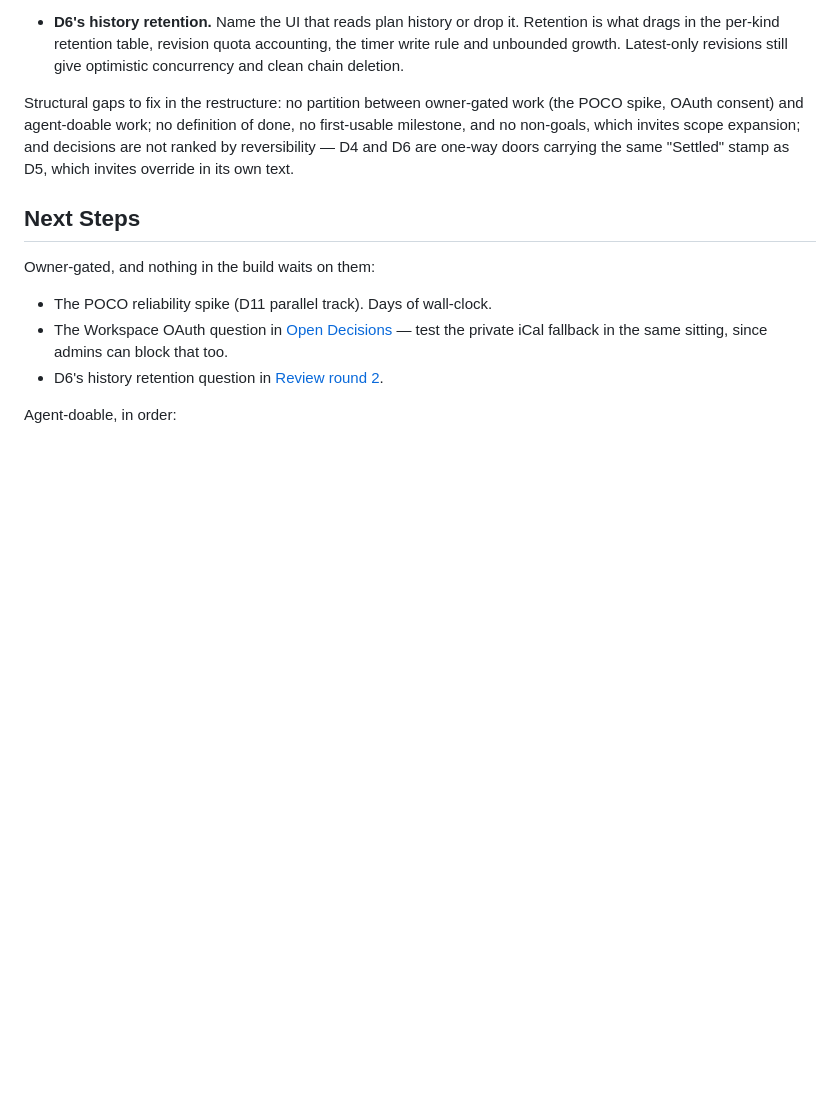
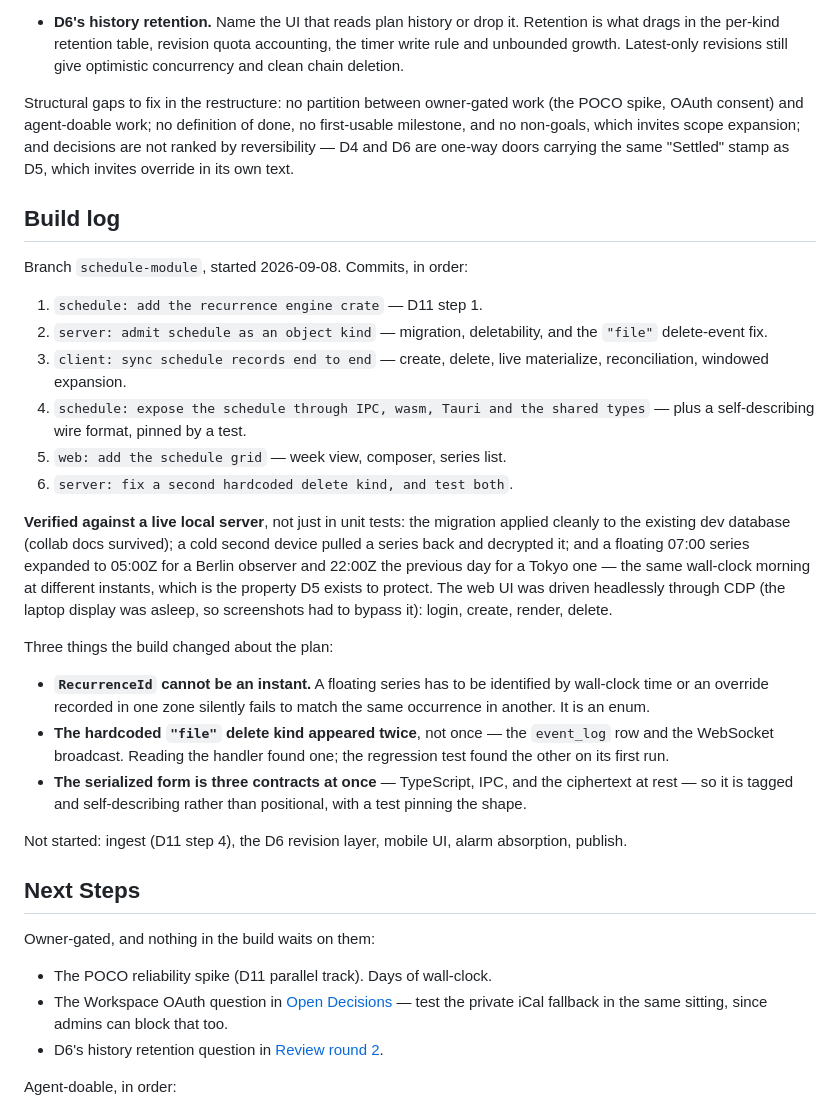
Before and after one commit to abhikjain360/clipper, a Markdown page: docs/schedule-plan.md, the part around the change. Drawn GitHub-style; blank space fills up the shorter version.

Commit message:
docs: record the schedule build log
Three findings worth carrying: RecurrenceId had to become an enum because a
floating series cannot be identified by instant; the hardcoded delete kind
appeared twice rather than once; and the serialized form is simultaneously the
TypeScript contract, the IPC payload and the ciphertext at rest, so it is now
self-describing and pinned by a test.

Co-Authored-By: Claude Opus 5 (1M context) <noreply@anthropic.com>

```diff
--- a/docs/schedule-plan.md
+++ b/docs/schedule-plan.md
@@ -943,6 +943,44 @@ first-usable milestone, and no non-goals, which invites scope expansion; and
 decisions are not ranked by reversibility — D4 and D6 are one-way doors carrying
 the same "Settled" stamp as D5, which invites override in its own text.
 
+## Build log
+
+Branch `schedule-module`, started 2026-09-08. Commits, in order:
+
+1. `schedule: add the recurrence engine crate` — D11 step 1.
+2. `server: admit schedule as an object kind` — migration, deletability, and
+   the `"file"` delete-event fix.
+3. `client: sync schedule records end to end` — create, delete, live
+   materialize, reconciliation, windowed expansion.
+4. `schedule: expose the schedule through IPC, wasm, Tauri and the shared types`
+   — plus a self-describing wire format, pinned by a test.
+5. `web: add the schedule grid` — week view, composer, series list.
+6. `server: fix a second hardcoded delete kind, and test both`.
+
+**Verified against a live local server**, not just in unit tests: the migration
+applied cleanly to the existing dev database (collab docs survived); a cold
+second device pulled a series back and decrypted it; and a floating 07:00 series
+expanded to 05:00Z for a Berlin observer and 22:00Z the previous day for a Tokyo
+one — the same wall-clock morning at different instants, which is the property
+D5 exists to protect. The web UI was driven headlessly through CDP (the laptop
+display was asleep, so screenshots had to bypass it): login, create, render,
+delete.
+
+Three things the build changed about the plan:
+
+- **`RecurrenceId` cannot be an instant.** A floating series has to be
+  identified by wall-clock time or an override recorded in one zone silently
+  fails to match the same occurrence in another. It is an enum.
+- **The hardcoded `"file"` delete kind appeared twice**, not once — the
+  `event_log` row and the WebSocket broadcast. Reading the handler found one;
+  the regression test found the other on its first run.
+- **The serialized form is three contracts at once** — TypeScript, IPC, and the
+  ciphertext at rest — so it is tagged and self-describing rather than
+  positional, with a test pinning the shape.
+
+Not started: ingest (D11 step 4), the D6 revision layer, mobile UI, alarm
+absorption, publish.
+
 ## Next Steps
 
 Owner-gated, and nothing in the build waits on them:
```
